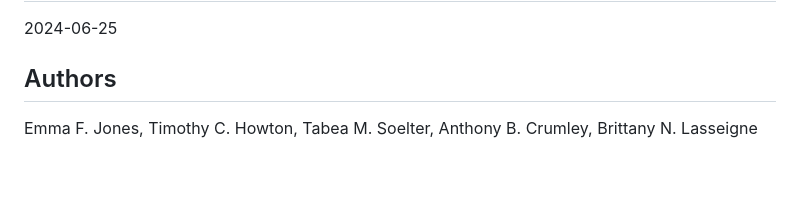
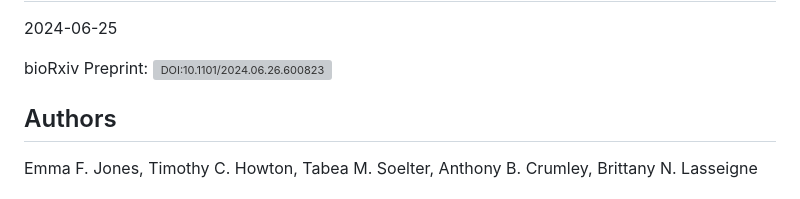
Before and after one commit to lasseignelab/230926_EJ_Setbp1_AlternativeSplicing, a Markdown page: README.md, the part around the change. Drawn GitHub-style; blank space fills up the shorter version; grey boxes are pictures that could not be loaded.

```diff
--- a/README.md
+++ b/README.md
@@ -2,6 +2,9 @@ Cell-type-specific alternative splicing in the cerebral cortex of a
 Schinzel-Giedion Syndrome patient variant mouse model
 ================
 2024-06-25
+
+bioRxiv Preprint:
+[![DOI:10.1101/2024.06.26.600823](http://img.shields.io/badge/DOI-10.1101/2024.06.26.600823-52BCA3.svg)](https://doi.org/10.1101/2024.06.26.600823)
 
 ## Authors
 
```
